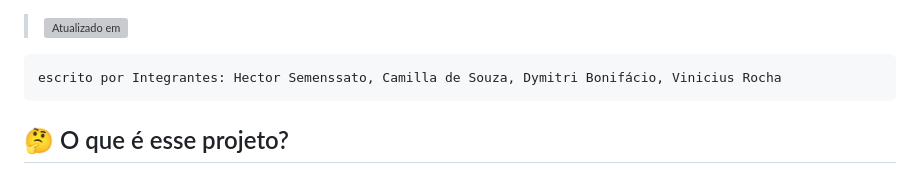
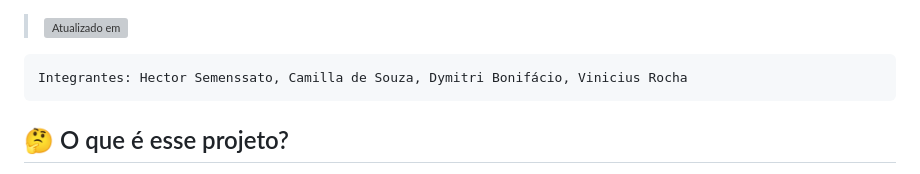
Before and after one commit to Viniciusrocha00/Projetos_Academicos, a Markdown page: Projeto Auto Agenda/auto-agenda-main/README.md, the part around the change. Drawn GitHub-style; grey boxes are pictures that could not be loaded.

````diff
--- a/Projeto Auto Agenda/auto-agenda-main/README.md
+++ b/Projeto Auto Agenda/auto-agenda-main/README.md
@@ -1,6 +1,6 @@
 > ![Atualizado em](https://img.shields.io/github/last-commit/camilla-sr/auto-agenda?label=Atualizado%20em)
 ```
-escrito por Integrantes: Hector Semenssato, Camilla de Souza, Dymitri Bonifácio, Vinicius Rocha
+Integrantes: Hector Semenssato, Camilla de Souza, Dymitri Bonifácio, Vinicius Rocha
 ```
 ## :thinking: O que é esse projeto?
 
````
